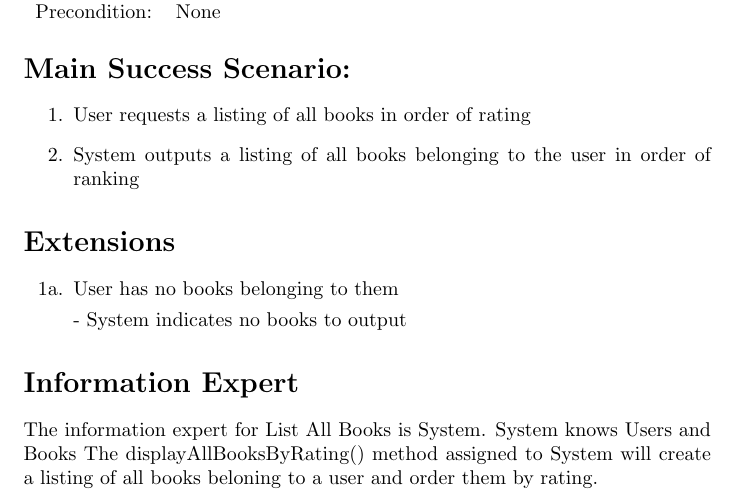
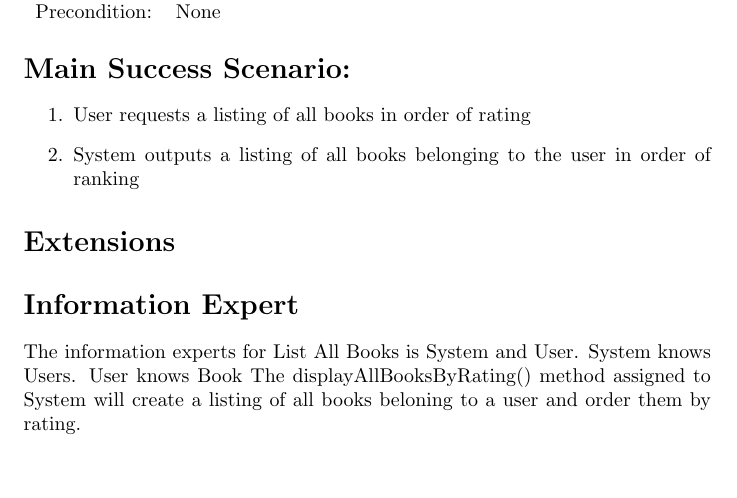
Before and after one commit to adamhammes/cs362, a LaTeX document (docs/use-cases-elaboration/list-books-by-rating.tex): part of the page, cut so that both start at the same text, the shorter picture padded with empty space. Compiled offline with pdfLaTeX.

Commit message:
Close #30

```diff
--- a/docs/use-cases-elaboration/list-books-by-rating.tex
+++ b/docs/use-cases-elaboration/list-books-by-rating.tex
@@ -25,15 +25,13 @@ Precondition: & None \\
 
 
 \begin{itemize}
-    \item [1a.] User has no books belonging to them
 
-    - System indicates no books to output
 \end{itemize}
 
 \section*{Information Expert}
 
-The information expert for List All Books is System.
-System knows Users and Books
+The information experts for List All Books is System and User.
+System knows Users. User knows Book
 The displayAllBooksByRating() method assigned to System will create a listing of all books beloning to a user and order them by rating.
 
 \end{document}
```
